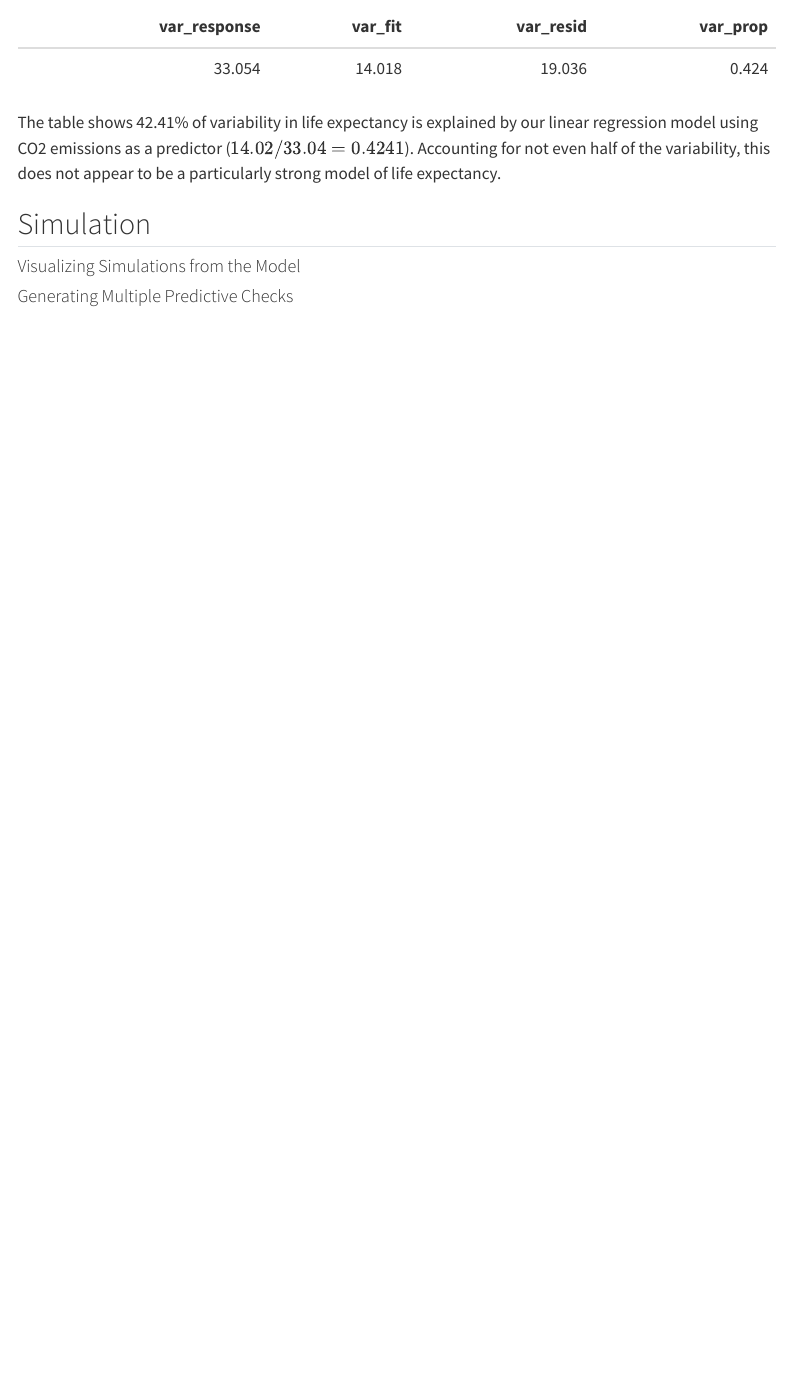
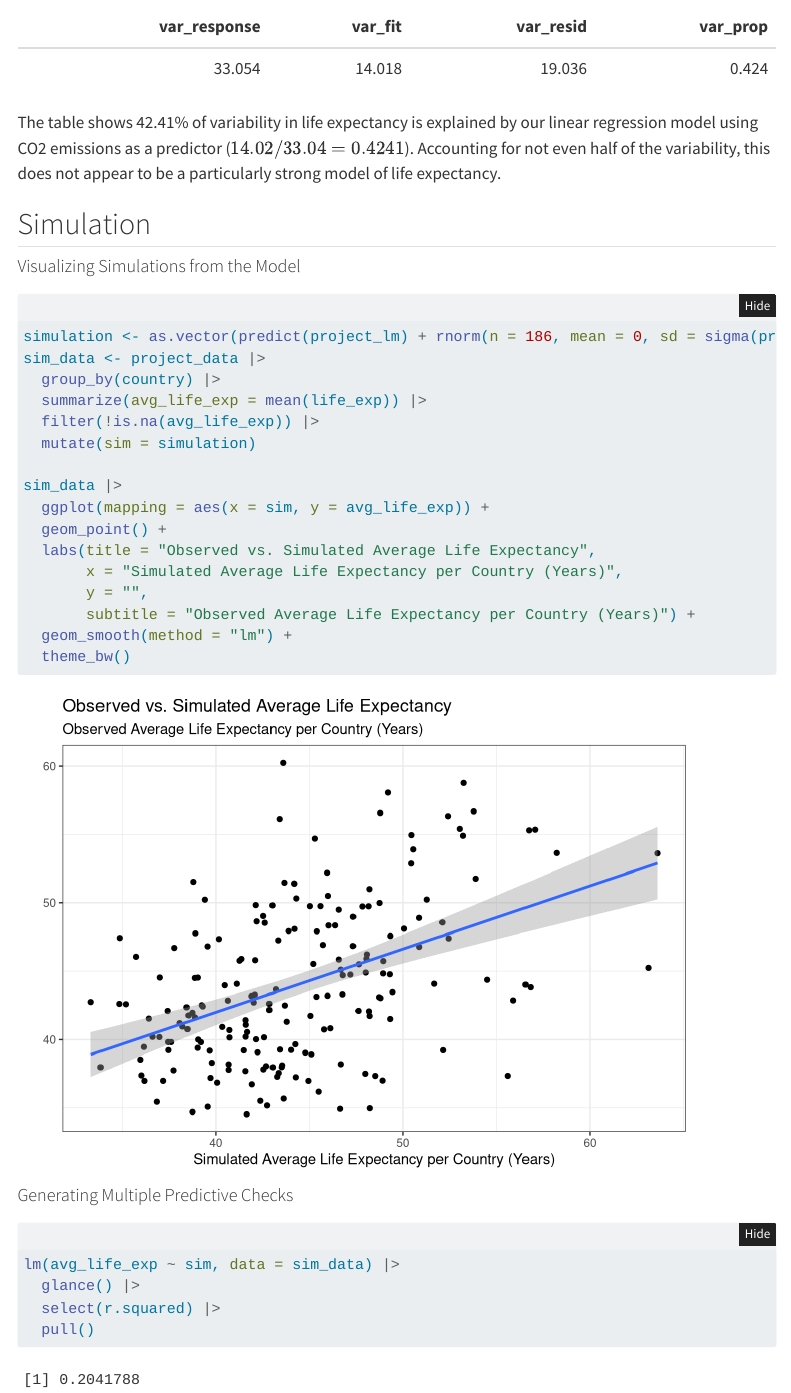
Before and after one commit to AleaSeifert/Stat331-Final_Project, a Quarto document (Stat331Final_Project.qmd): the page in a window 1100 px wide, from 5090 px down. Rendered offline with R 4.5, knitr and Pandoc in place of Quarto, with nearby package versions; folded parts are opened; code that draws random numbers runs with fixed seeds of ours; some code elsewhere in the file could not run offline; menus at the side of the page are left out.

Commit message:
visualizing simulations from the model

````diff
--- a/Stat331Final_Project.qmd
+++ b/Stat331Final_Project.qmd
@@ -176,10 +176,28 @@ The table shows 42.41% of variability in life expectancy is explained by our lin
 
 #### Visualizing Simulations from the Model
 ```{r}
+simulation <- as.vector(predict(project_lm) + rnorm(n = 186, mean = 0, sd = sigma(project_lm)))
+sim_data <- project_data |>
+  group_by(country) |>
+  summarize(avg_life_exp = mean(life_exp)) |>
+  filter(!is.na(avg_life_exp)) |>
+  mutate(sim = simulation)
 
+sim_data |>
+  ggplot(mapping = aes(x = sim, y = avg_life_exp)) +
+  geom_point() +
+  labs(title = "Observed vs. Simulated Average Life Expectancy",
+       x = "Simulated Average Life Expectancy per Country (Years)",
+       y = "",
+       subtitle = "Observed Average Life Expectancy per Country (Years)") +
+  geom_smooth(method = "lm") +
+  theme_bw()
 ```
 
 #### Generating Multiple Predictive Checks
 ```{r}
-
+lm(avg_life_exp ~ sim, data = sim_data) |>
+  glance() |>
+  select(r.squared) |>
+  pull()
 ```
````
Also changed, not shown: Stat331Final_Project.html.
